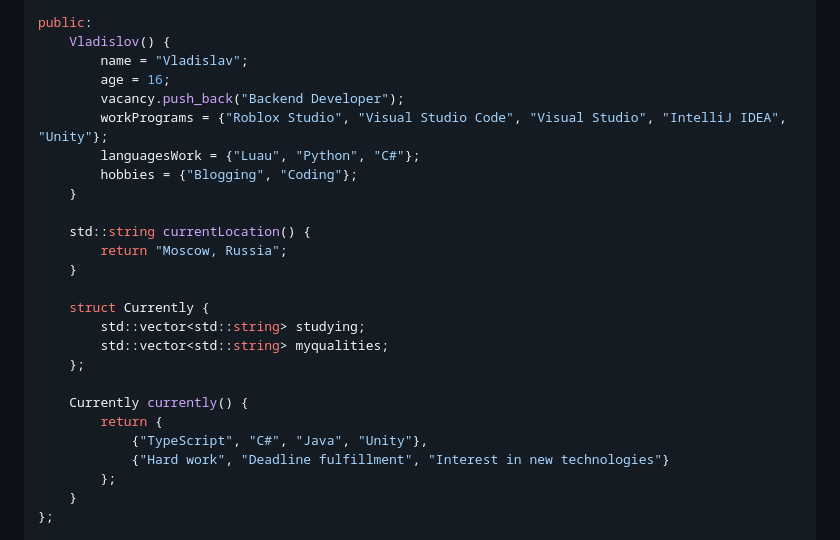
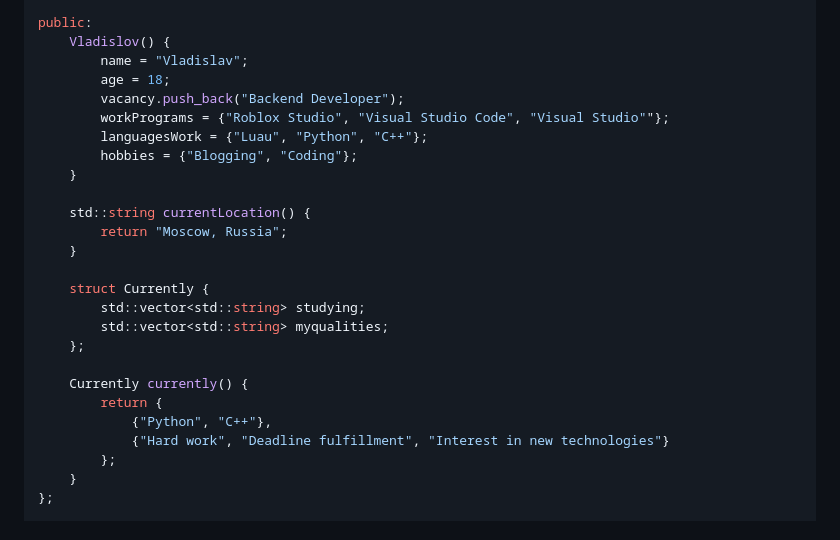
Before and after one commit to vvladislovv/vvladislovv, a Markdown page: README.md, the part around the change. Drawn GitHub-style.

```diff
--- a/README.md
+++ b/README.md
@@ -37,10 +37,10 @@ private:
 public:
     Vladislov() {
         name = "Vladislav";
-        age = 16;
+        age = 18;
         vacancy.push_back("Backend Developer");
-        workPrograms = {"Roblox Studio", "Visual Studio Code", "Visual Studio", "IntelliJ IDEA", "Unity"};
-        languagesWork = {"Luau", "Python", "C#"};
+        workPrograms = {"Roblox Studio", "Visual Studio Code", "Visual Studio""};
+        languagesWork = {"Luau", "Python", "C++"};
         hobbies = {"Blogging", "Coding"};
     }
 
@@ -55,7 +55,7 @@ public:
 
     Currently currently() {
         return {
-            {"TypeScript", "C#", "Java", "Unity"},
+            {"Python", "C++"},
             {"Hard work", "Deadline fulfillment", "Interest in new technologies"}
         };
     }
```
